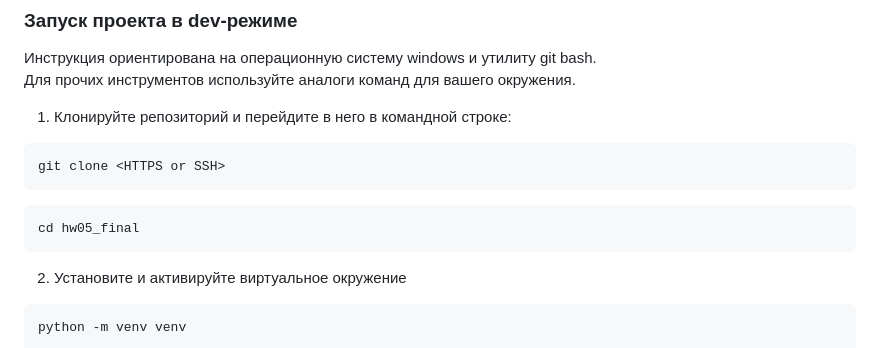
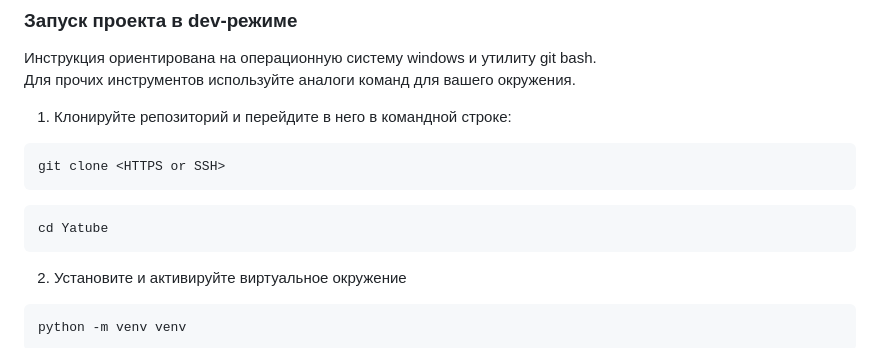
Before and after one commit to iliya12321/Yatube, a Markdown page: README.md, the part around the change. Drawn GitHub-style.

````diff
--- a/README.md
+++ b/README.md
@@ -26,7 +26,7 @@ git clone <HTTPS or SSH>
 ```
 
 ```
-cd hw05_final
+cd Yatube
 ```
 
 2. Установите и активируйте виртуальное окружение
````
